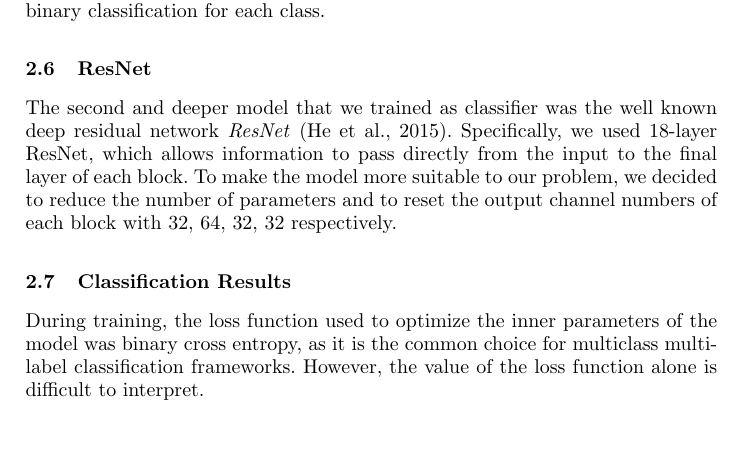
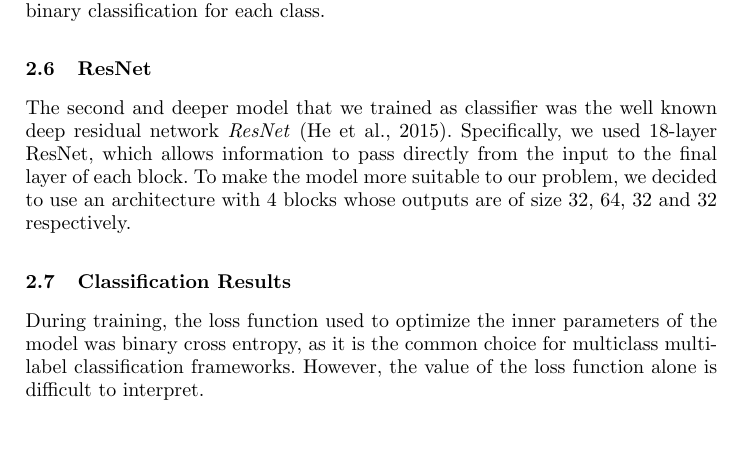
Before and after one commit to dzluke/DeepOrchestration, a LaTeX paper (paper/aimusic2020/paper.tex): part of page 5 of 10, cut so that both start at the same text. Compiled offline with pdfLaTeX.

Commit message:
Add back Alejandro's changes that git overwrote

```diff
--- a/paper/aimusic2020/paper.tex
+++ b/paper/aimusic2020/paper.tex
@@ -184,7 +184,7 @@ Following the first three convolutional layers, there is an LSTM layer which out
 
 \subsection{ResNet}
 
-The second and deeper model that we trained as classifier was the well known deep residual network \emph{ResNet} \cite{He15}. Specifically, we used 18-layer ResNet, which allows information to pass directly from the input to the final layer of each block. To make the model more suitable to our problem, we decided to reduce the number of parameters and to reset the output channel numbers of each block with 32, 64, 32, 32 respectively.
+The second and deeper model that we trained as classifier was the well known deep residual network \emph{ResNet} \cite{He15}. Specifically, we used 18-layer ResNet, which allows information to pass directly from the input to the final layer of each block. To make the model more suitable to our problem, we decided to use an architecture with 4 blocks whose outputs are of size 32, 64, 32 and 32 respectively.
 
 \subsection{Classification Results}
 
```
